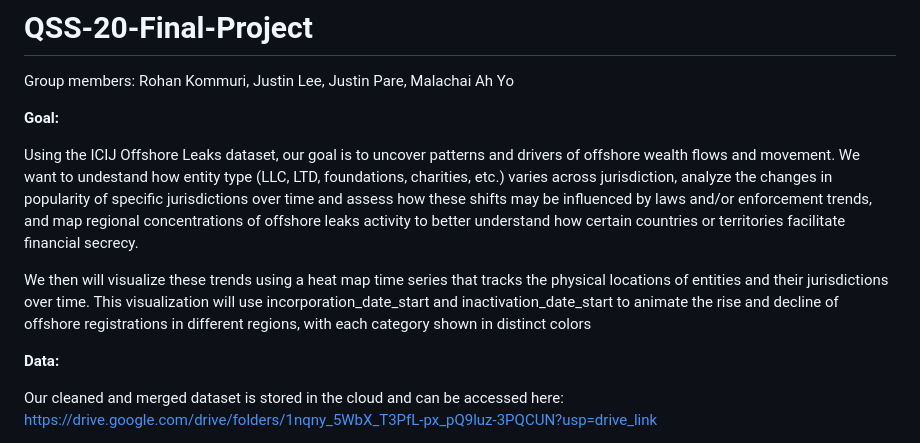
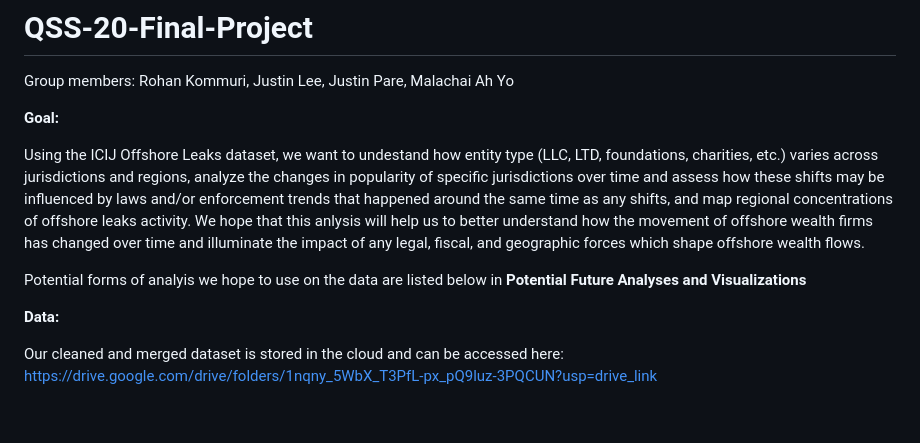
Before and after one commit to malachaiahyo/QSS-20-Final-Project, a Markdown page: README.md, the part around the change. GitHub-like rendering; blank space fills up the shorter version.

```diff
--- a/README.md
+++ b/README.md
@@ -4,9 +4,9 @@ Group members: Rohan Kommuri, Justin Lee, Justin Pare, Malachai Ah Yo
 
 **Goal:**
 
-Using the ICIJ Offshore Leaks dataset, our goal is to uncover patterns and drivers of offshore wealth flows and movement. We want to undestand how entity type (LLC, LTD, foundations, charities, etc.) varies across jurisdiction, analyze the changes in popularity of specific jurisdictions over time and assess how these shifts may be influenced by laws and/or enforcement trends, and map regional concentrations of offshore leaks activity to better understand how certain countries or territories facilitate financial secrecy.
+Using the ICIJ Offshore Leaks dataset, we want to undestand how entity type (LLC, LTD, foundations, charities, etc.) varies across jurisdictions and regions, analyze the changes in popularity of specific jurisdictions over time and assess how these shifts may be influenced by laws and/or enforcement trends that happened around the same time as any shifts, and map regional concentrations of offshore leaks activity. We hope that this anlysis will help us to better understand how the movement of offshore wealth firms has changed over time and illuminate the impact of any legal, fiscal, and geographic forces which shape offshore wealth flows.
 
-We then will visualize these trends using a heat map time series that tracks the physical locations of entities and their jurisdictions over time. This visualization will use incorporation_date_start and inactivation_date_start to animate the rise and decline of offshore registrations in different regions, with each category shown in distinct colors
+Potential forms of analyis we hope to use on the data are listed below in **Potential Future Analyses and Visualizations**
 
 **Data:**
 
```
